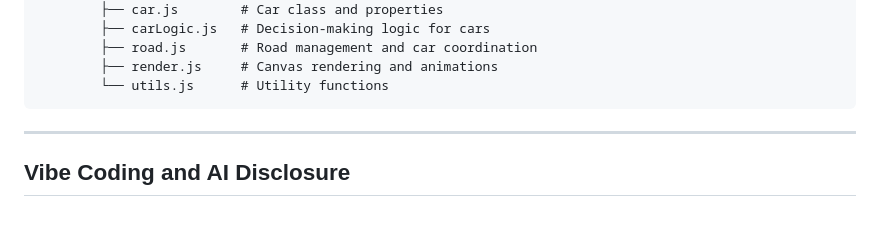
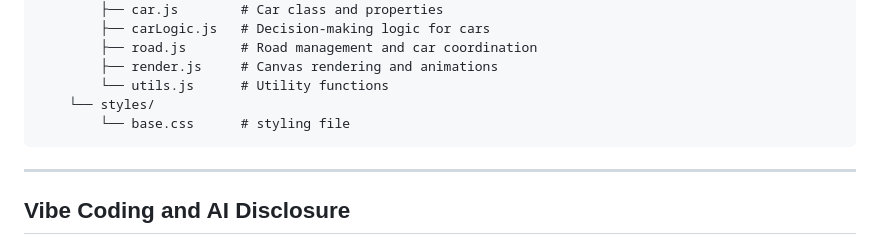
Before and after one commit to RJTech5/ZipperMerge, a Markdown page: README.MD, the part around the change. Rendered like a GitHub page; blank space fills up the shorter version.

````diff
--- a/README.MD
+++ b/README.MD
@@ -100,6 +100,8 @@ ZipperMerge/
         ├── road.js       # Road management and car coordination
         ├── render.js     # Canvas rendering and animations
         └── utils.js      # Utility functions
+    └── styles/
+        └── base.css      # styling file
 ```
 
 ---
````
